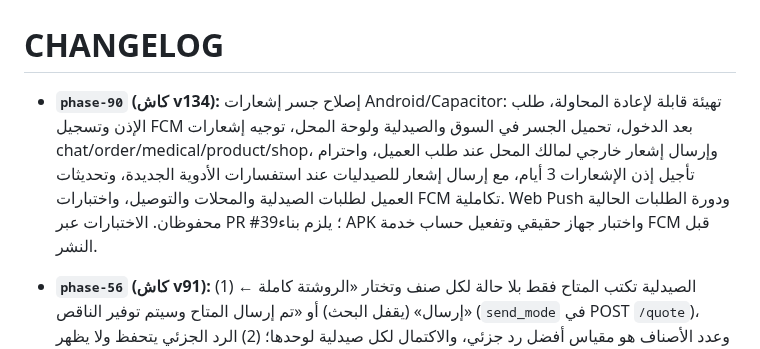
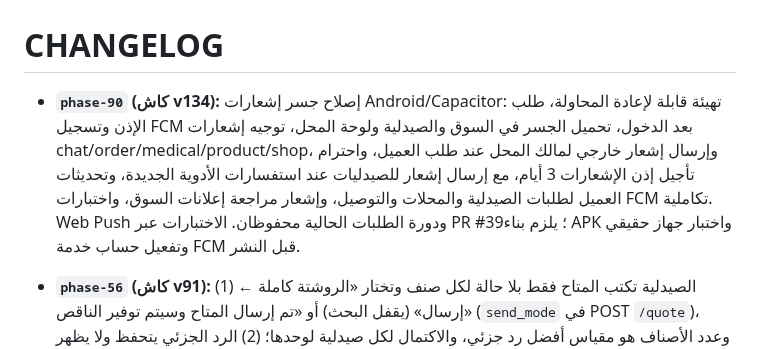
Before and after one commit to Tarek2024/Laqino, a Markdown page: CHANGELOG.md, the part around the change. Rendered like a GitHub page.

Commit message:
Document marketplace review and customer status push coverage

```diff
--- a/CHANGELOG.md
+++ b/CHANGELOG.md
@@ -1,6 +1,6 @@
 # CHANGELOG
 
-- **`phase-90` (كاش v134):** إصلاح جسر إشعارات Android/Capacitor: تهيئة قابلة لإعادة المحاولة، طلب الإذن وتسجيل FCM بعد الدخول، تحميل الجسر في السوق والصيدلية ولوحة المحل، توجيه إشعارات chat/order/medical/product/shop، وإرسال إشعار خارجي لمالك المحل عند طلب العميل، واحترام تأجيل إذن الإشعارات 3 أيام، مع إرسال إشعار للصيدليات عند استفسارات الأدوية الجديدة، وتحديثات العميل لطلبات الصيدلية والمحلات والتوصيل، واختبارات FCM تكاملية. Web Push ودورة الطلبات الحالية محفوظان. الاختبارات عبر PR #39؛ يلزم بناء APK واختبار جهاز حقيقي وتفعيل حساب خدمة FCM قبل النشر.
+- **`phase-90` (كاش v134):** إصلاح جسر إشعارات Android/Capacitor: تهيئة قابلة لإعادة المحاولة، طلب الإذن وتسجيل FCM بعد الدخول، تحميل الجسر في السوق والصيدلية ولوحة المحل، توجيه إشعارات chat/order/medical/product/shop، وإرسال إشعار خارجي لمالك المحل عند طلب العميل، واحترام تأجيل إذن الإشعارات 3 أيام، مع إرسال إشعار للصيدليات عند استفسارات الأدوية الجديدة، وتحديثات العميل لطلبات الصيدلية والمحلات والتوصيل، وإشعار مراجعة إعلانات السوق، واختبارات FCM تكاملية. Web Push ودورة الطلبات الحالية محفوظان. الاختبارات عبر PR #39؛ يلزم بناء APK واختبار جهاز حقيقي وتفعيل حساب خدمة FCM قبل النشر.
 
 - **`phase-56` (كاش v91):** (1) الصيدلية تكتب المتاح فقط بلا حالة لكل صنف وتختار «الروشتة كاملة ← إرسال» (يقفل البحث) أو «تم إرسال المتاح وسيتم توفير الناقص» (`send_mode` في POST `/quote`)، وعدد الأصناف هو مقياس أفضل رد جزئي، والاكتمال لكل صيدلية لوحدها؛ (2) الرد الجزئي يتحفظ ولا يظهر للعميل ولا إشعار أثناء البحث، وفي النهاية يظهر أفضل رد جزئي فقط (`customer_quotes`)؛ (3) بعد رد جزئي تُوزَّع الروشتة كلها (مش الناقص بس) بنفس الحجز 10 دقايق والمهلة؛ (4) العميل يبحث عن صنف ناقص بكتابة اسمه أو برفع صورته فقط، بنفس التوزيع والحجز والمهلة (`/missing-search`). اختبارات: `test_phase56_rx_send_mode`, `test_phase56_rx_hide_partial`, `test_phase56_rx_whole_redistribute`, `test_phase56_rx_missing_item_search`؛ وحُدّثت اختبارات phase47/53/step4 للاعتماد اليدوي ودلالات الروشتة الكاملة.
 - **`phase-55` (كاش v90):** قفل البحث تلقائيًا لما رد الروشتة يكتمل (جدول `rx_completed`، مرحلة «اكتمل»، العروض المفتوحة بتتقفل، الأصل بيتقفل لما بحث النواقص الفرعي يكتمل، المكتملة مش بتتحسب في حد الـ5). الطلب مش بيبقى `closed` عشان التوصيل. اختبار: `test_phase55_rx_auto_complete.py`.
```
